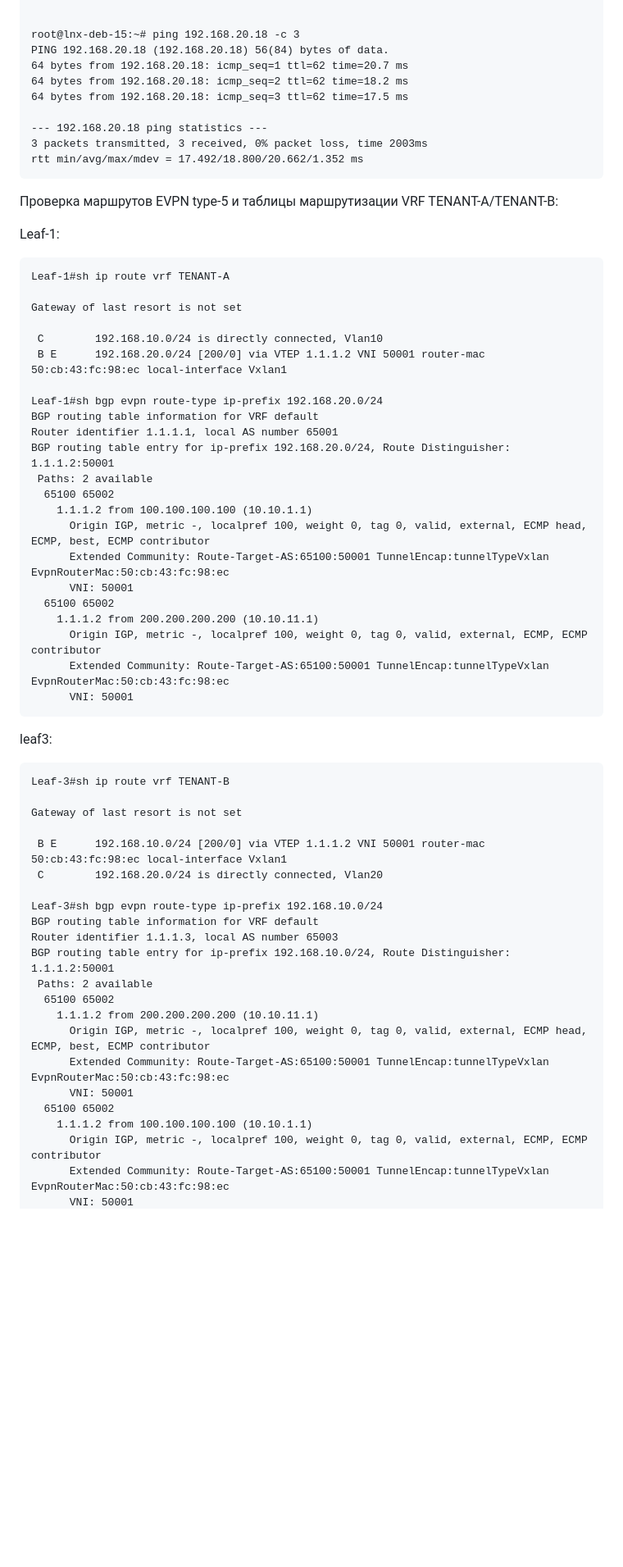
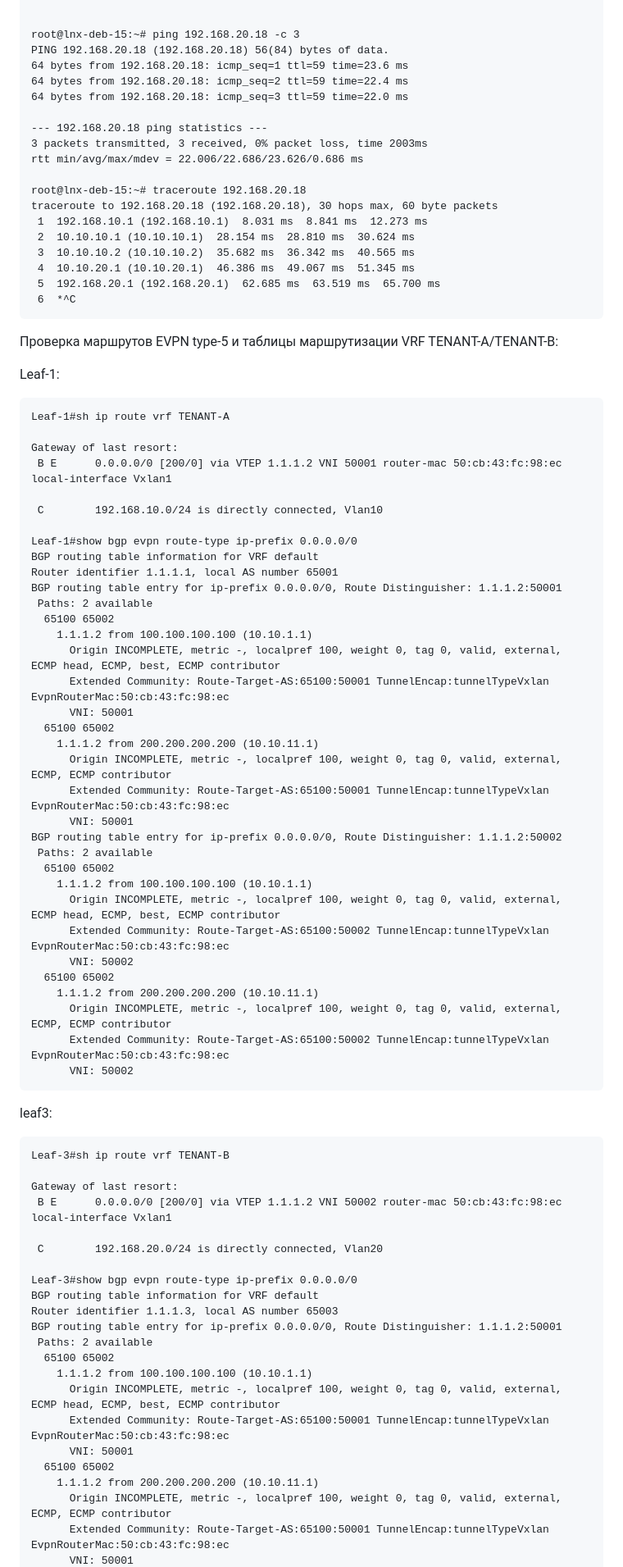
Before and after one commit to nitrokamera/Otus_HomeWorks, a Markdown page: HW8/README.md, the part around one of its changes. Shown at 82% size. Rendered like a GitHub page; blank space fills up the shorter version.

````diff
--- a/HW8/README.md
+++ b/HW8/README.md
@@ -122,13 +174,22 @@ root@lnx-deb-15:~# ip addr show dev ens4
 
 root@lnx-deb-15:~# ping 192.168.20.18 -c 3
 PING 192.168.20.18 (192.168.20.18) 56(84) bytes of data.
-64 bytes from 192.168.20.18: icmp_seq=1 ttl=62 time=20.7 ms
-64 bytes from 192.168.20.18: icmp_seq=2 ttl=62 time=18.2 ms
-64 bytes from 192.168.20.18: icmp_seq=3 ttl=62 time=17.5 ms
+64 bytes from 192.168.20.18: icmp_seq=1 ttl=59 time=23.6 ms
+64 bytes from 192.168.20.18: icmp_seq=2 ttl=59 time=22.4 ms
+64 bytes from 192.168.20.18: icmp_seq=3 ttl=59 time=22.0 ms
 
 --- 192.168.20.18 ping statistics ---
 3 packets transmitted, 3 received, 0% packet loss, time 2003ms
-rtt min/avg/max/mdev = 17.492/18.800/20.662/1.352 ms
+rtt min/avg/max/mdev = 22.006/22.686/23.626/0.686 ms
+
+root@lnx-deb-15:~# traceroute 192.168.20.18
+traceroute to 192.168.20.18 (192.168.20.18), 30 hops max, 60 byte packets
+ 1  192.168.10.1 (192.168.10.1)  8.031 ms  8.841 ms  12.273 ms
+ 2  10.10.10.1 (10.10.10.1)  28.154 ms  28.810 ms  30.624 ms
+ 3  10.10.10.2 (10.10.10.2)  35.682 ms  36.342 ms  40.565 ms
+ 4  10.10.20.1 (10.10.20.1)  46.386 ms  49.067 ms  51.345 ms
+ 5  192.168.20.1 (192.168.20.1)  62.685 ms  63.519 ms  65.700 ms
+ 6  *^C
 ```
 
 Проверка маршрутов EVPN type-5 и таблицы маршрутизации VRF TENANT-A/TENANT-B:
@@ -137,49 +198,61 @@ Leaf-1:
 ```
 Leaf-1#sh ip route vrf TENANT-A
 
-Gateway of last resort is not set
+Gateway of last resort:
+ B E      0.0.0.0/0 [200/0] via VTEP 1.1.1.2 VNI 50001 router-mac 50:cb:43:fc:98:ec local-interface Vxlan1
 
  C        192.168.10.0/24 is directly connected, Vlan10
- B E      192.168.20.0/24 [200/0] via VTEP 1.1.1.2 VNI 50001 router-mac 50:cb:43:fc:98:ec local-interface Vxlan1
 
-Leaf-1#sh bgp evpn route-type ip-prefix 192.168.20.0/24
+Leaf-1#show bgp evpn route-type ip-prefix 0.0.0.0/0
 BGP routing table information for VRF default
 Router identifier 1.1.1.1, local AS number 65001
-BGP routing table entry for ip-prefix 192.168.20.0/24, Route Distinguisher: 1.1.1.2:50001
+BGP routing table entry for ip-prefix 0.0.0.0/0, Route Distinguisher: 1.1.1.2:50001
  Paths: 2 available
   65100 65002
     1.1.1.2 from 100.100.100.100 (10.10.1.1)
-      Origin IGP, metric -, localpref 100, weight 0, tag 0, valid, external, ECMP head, ECMP, best, ECMP contributor
+      Origin INCOMPLETE, metric -, localpref 100, weight 0, tag 0, valid, external, ECMP head, ECMP, best, ECMP contributor
       Extended Community: Route-Target-AS:65100:50001 TunnelEncap:tunnelTypeVxlan EvpnRouterMac:50:cb:43:fc:98:ec
       VNI: 50001
   65100 65002
     1.1.1.2 from 200.200.200.200 (10.10.11.1)
-      Origin IGP, metric -, localpref 100, weight 0, tag 0, valid, external, ECMP, ECMP contributor
+      Origin INCOMPLETE, metric -, localpref 100, weight 0, tag 0, valid, external, ECMP, ECMP contributor
       Extended Community: Route-Target-AS:65100:50001 TunnelEncap:tunnelTypeVxlan EvpnRouterMac:50:cb:43:fc:98:ec
       VNI: 50001
+BGP routing table entry for ip-prefix 0.0.0.0/0, Route Distinguisher: 1.1.1.2:50002
+ Paths: 2 available
+  65100 65002
+    1.1.1.2 from 100.100.100.100 (10.10.1.1)
+      Origin INCOMPLETE, metric -, localpref 100, weight 0, tag 0, valid, external, ECMP head, ECMP, best, ECMP contributor
+      Extended Community: Route-Target-AS:65100:50002 TunnelEncap:tunnelTypeVxlan EvpnRouterMac:50:cb:43:fc:98:ec
+      VNI: 50002
+  65100 65002
+    1.1.1.2 from 200.200.200.200 (10.10.11.1)
+      Origin INCOMPLETE, metric -, localpref 100, weight 0, tag 0, valid, external, ECMP, ECMP contributor
+      Extended Community: Route-Target-AS:65100:50002 TunnelEncap:tunnelTypeVxlan EvpnRouterMac:50:cb:43:fc:98:ec
+      VNI: 50002
 ```
 
 leaf3:
 ```
 Leaf-3#sh ip route vrf TENANT-B
 
-Gateway of last resort is not set
+Gateway of last resort:
+ B E      0.0.0.0/0 [200/0] via VTEP 1.1.1.2 VNI 50002 router-mac 50:cb:43:fc:98:ec local-interface Vxlan1
 
- B E      192.168.10.0/24 [200/0] via VTEP 1.1.1.2 VNI 50001 router-mac 50:cb:43:fc:98:ec local-interface Vxlan1
  C        192.168.20.0/24 is directly connected, Vlan20
 
-Leaf-3#sh bgp evpn route-type ip-prefix 192.168.10.0/24
+Leaf-3#show bgp evpn route-type ip-prefix 0.0.0.0/0
 BGP routing table information for VRF default
 Router identifier 1.1.1.3, local AS number 65003
-BGP routing table entry for ip-prefix 192.168.10.0/24, Route Distinguisher: 1.1.1.2:50001
+BGP routing table entry for ip-prefix 0.0.0.0/0, Route Distinguisher: 1.1.1.2:50001
  Paths: 2 available
   65100 65002
-    1.1.1.2 from 200.200.200.200 (10.10.11.1)
-      Origin IGP, metric -, localpref 100, weight 0, tag 0, valid, external, ECMP head, ECMP, best, ECMP contributor
+    1.1.1.2 from 100.100.100.100 (10.10.1.1)
+      Origin INCOMPLETE, metric -, localpref 100, weight 0, tag 0, valid, external, ECMP head, ECMP, best, ECMP contributor
       Extended Community: Route-Target-AS:65100:50001 TunnelEncap:tunnelTypeVxlan EvpnRouterMac:50:cb:43:fc:98:ec
       VNI: 50001
   65100 65002
-    1.1.1.2 from 100.100.100.100 (10.10.1.1)
-      Origin IGP, metric -, localpref 100, weight 0, tag 0, valid, external, ECMP, ECMP contributor
+    1.1.1.2 from 200.200.200.200 (10.10.11.1)
+      Origin INCOMPLETE, metric -, localpref 100, weight 0, tag 0, valid, external, ECMP, ECMP contributor
       Extended Community: Route-Target-AS:65100:50001 TunnelEncap:tunnelTypeVxlan EvpnRouterMac:50:cb:43:fc:98:ec
       VNI: 50001
````
Also changed, not shown: other parts of HW8/README.md (+74 -10 lines), HW8/HW1_CLOSE_TOPO.png, HW8/HW1_CLOSE_TOPO111.png (added).
